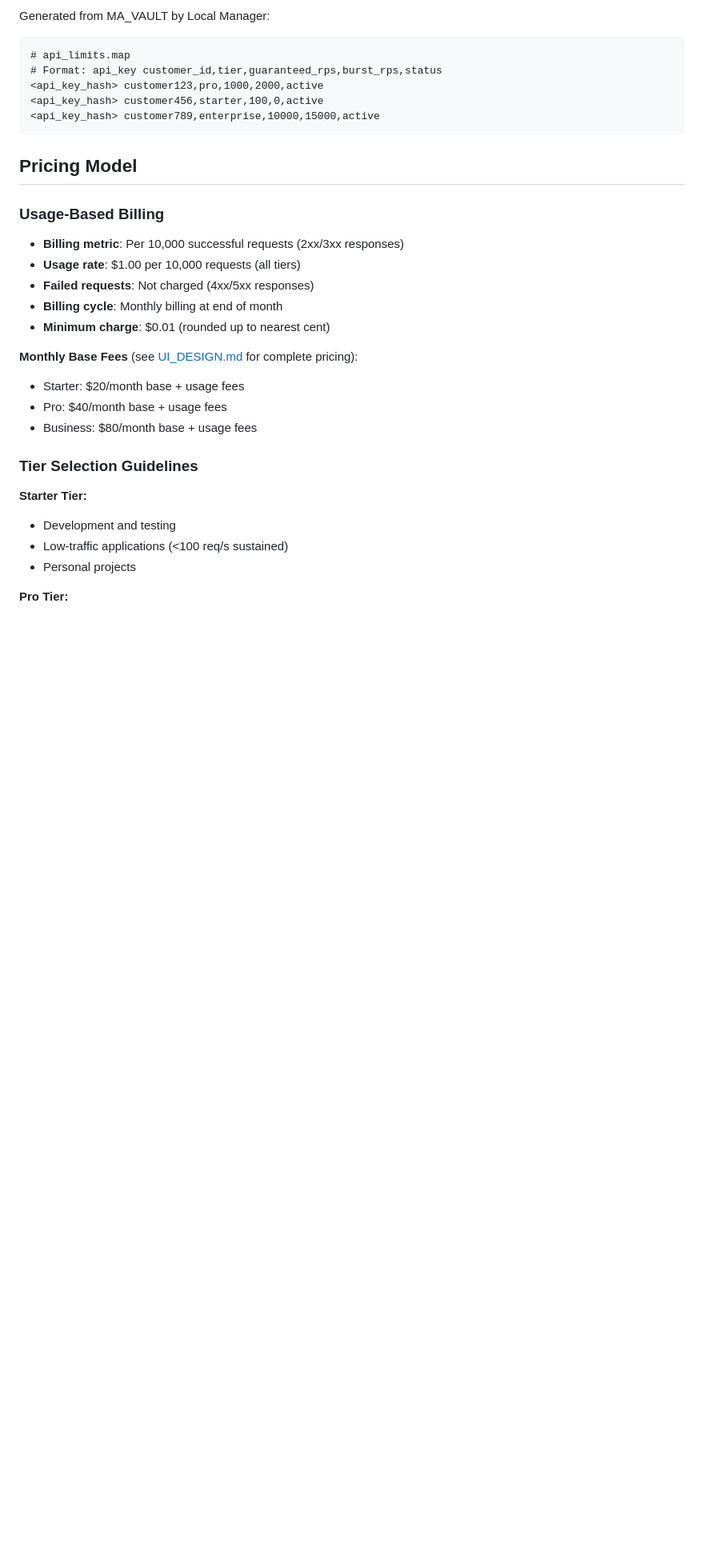
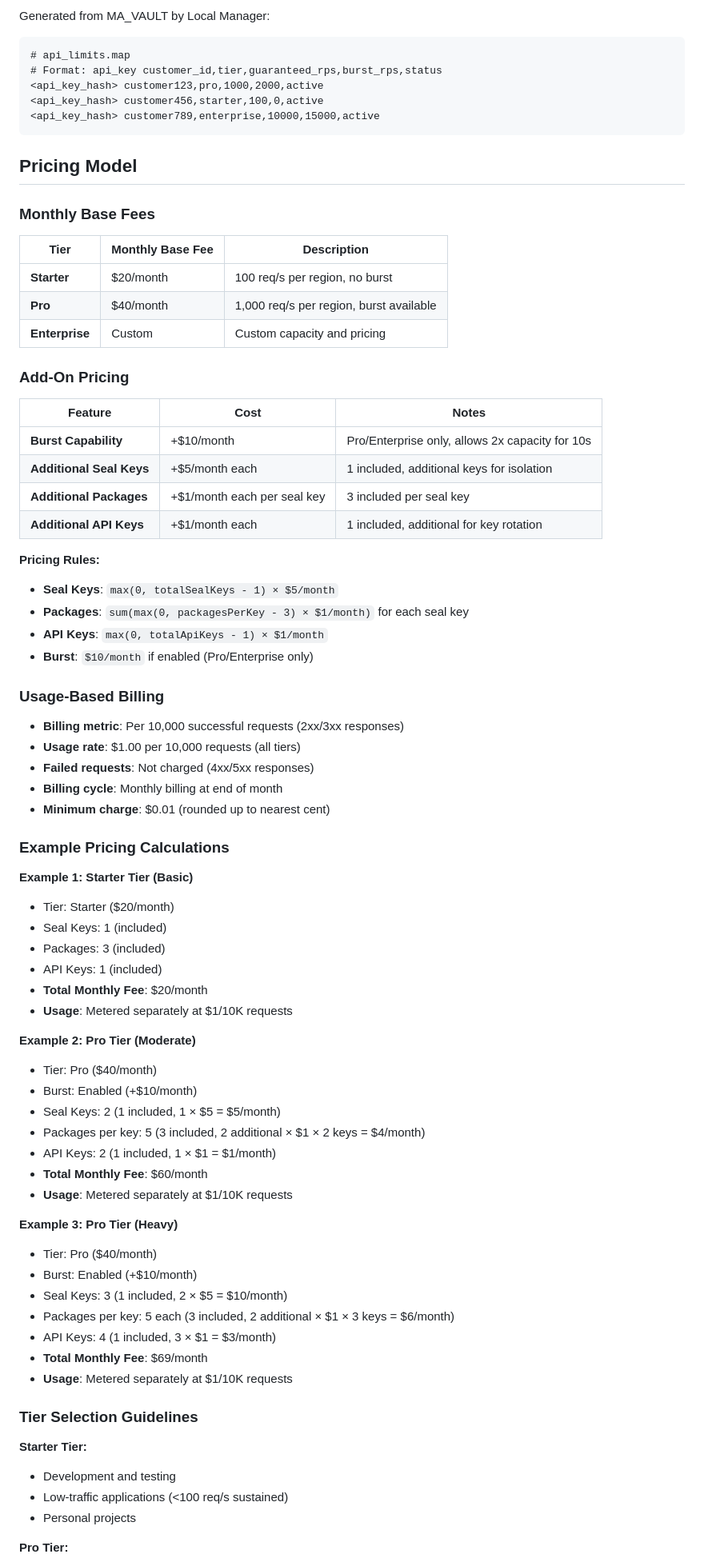
Before and after one commit to mario4tier/suiftly-co, a Markdown page: SEAL_SERVICE_CONFIG.md, the part around one of its changes. Shown at 80% size. Drawn GitHub-style; blank space fills up the shorter version.

Commit message:
Reorganize pricing: Move from UI_DESIGN.md to SEAL_SERVICE_CONFIG.md
Changes:
1. SEAL_SERVICE_CONFIG.md now contains complete pricing model:
   - Monthly base fees table (Starter $20, Pro $40, Enterprise custom)
   - Add-on pricing table (Burst $10, Seal keys $5, Packages $1, API keys $1)
   - Pricing calculation rules (formulas for each add-on)
   - 3 detailed pricing examples (basic, moderate, heavy usage)
   - Removed references to UI_DESIGN.md for pricing

2. UI_DESIGN.md simplified:
   - Removed duplicate pricing details scattered throughout
   - Added reference to SEAL_SERVICE_CONFIG.md#pricing-model
   - Noted that pricing constants should be imported from shared config
   - Focus shifted to UX/presentation, not business logic

Rationale:
- SEAL_SERVICE_CONFIG.md = source of truth for business logic (tiers, rates, pricing)
- UI_DESIGN.md = UX/presentation layer (how to display that information)
- Eliminates duplicate pricing definitions in multiple files
- Single place to update pricing when it changes
- Clearer separation of concerns

Impact:
- All pricing decisions now in one canonical location
- UI design can focus on user experience and presentation
- Reduces risk of pricing inconsistencies between documents

🤖 Generated with [Claude Code](https://claude.com/claude-code)

Co-Authored-By: Claude <noreply@anthropic.com>

```diff
--- a/SEAL_SERVICE_CONFIG.md
+++ b/SEAL_SERVICE_CONFIG.md
@@ -99,6 +97,29 @@ Generated from MA_VAULT by Local Manager:
 
 ## Pricing Model
 
+### Monthly Base Fees
+
+| Tier | Monthly Base Fee | Description |
+|------|-----------------|-------------|
+| **Starter** | $20/month | 100 req/s per region, no burst |
+| **Pro** | $40/month | 1,000 req/s per region, burst available |
+| **Enterprise** | Custom | Custom capacity and pricing |
+
+### Add-On Pricing
+
+| Feature | Cost | Notes |
+|---------|------|-------|
+| **Burst Capability** | +$10/month | Pro/Enterprise only, allows 2x capacity for 10s |
+| **Additional Seal Keys** | +$5/month each | 1 included, additional keys for isolation |
+| **Additional Packages** | +$1/month each per seal key | 3 included per seal key |
+| **Additional API Keys** | +$1/month each | 1 included, additional for key rotation |
+
+**Pricing Rules:**
+- **Seal Keys**: `max(0, totalSealKeys - 1) × $5/month`
+- **Packages**: `sum(max(0, packagesPerKey - 3) × $1/month)` for each seal key
+- **API Keys**: `max(0, totalApiKeys - 1) × $1/month`
+- **Burst**: `$10/month` if enabled (Pro/Enterprise only)
+
 ### Usage-Based Billing
 
 - **Billing metric**: Per 10,000 successful requests (2xx/3xx responses)
@@ -107,10 +128,33 @@ Generated from MA_VAULT by Local Manager:
 - **Billing cycle**: Monthly billing at end of month
 - **Minimum charge**: $0.01 (rounded up to nearest cent)
 
-**Monthly Base Fees** (see [UI_DESIGN.md](UI_DESIGN.md) for complete pricing):
-- Starter: $20/month base + usage fees
-- Pro: $40/month base + usage fees
-- Business: $80/month base + usage fees
+### Example Pricing Calculations
+
+**Example 1: Starter Tier (Basic)**
+- Tier: Starter ($20/month)
+- Seal Keys: 1 (included)
+- Packages: 3 (included)
+- API Keys: 1 (included)
+- **Total Monthly Fee**: $20/month
+- **Usage**: Metered separately at $1/10K requests
+
+**Example 2: Pro Tier (Moderate)**
+- Tier: Pro ($40/month)
+- Burst: Enabled (+$10/month)
+- Seal Keys: 2 (1 included, 1 × $5 = $5/month)
+- Packages per key: 5 (3 included, 2 additional × $1 × 2 keys = $4/month)
+- API Keys: 2 (1 included, 1 × $1 = $1/month)
+- **Total Monthly Fee**: $60/month
+- **Usage**: Metered separately at $1/10K requests
+
+**Example 3: Pro Tier (Heavy)**
+- Tier: Pro ($40/month)
+- Burst: Enabled (+$10/month)
+- Seal Keys: 3 (1 included, 2 × $5 = $10/month)
+- Packages per key: 5 each (3 included, 2 additional × $1 × 3 keys = $6/month)
+- API Keys: 4 (1 included, 3 × $1 = $3/month)
+- **Total Monthly Fee**: $69/month
+- **Usage**: Metered separately at $1/10K requests
 
 ### Tier Selection Guidelines
 
```
Also changed, not shown: other parts of SEAL_SERVICE_CONFIG.md (+1 -3 lines), UI_DESIGN.md (+5 -17 lines).
